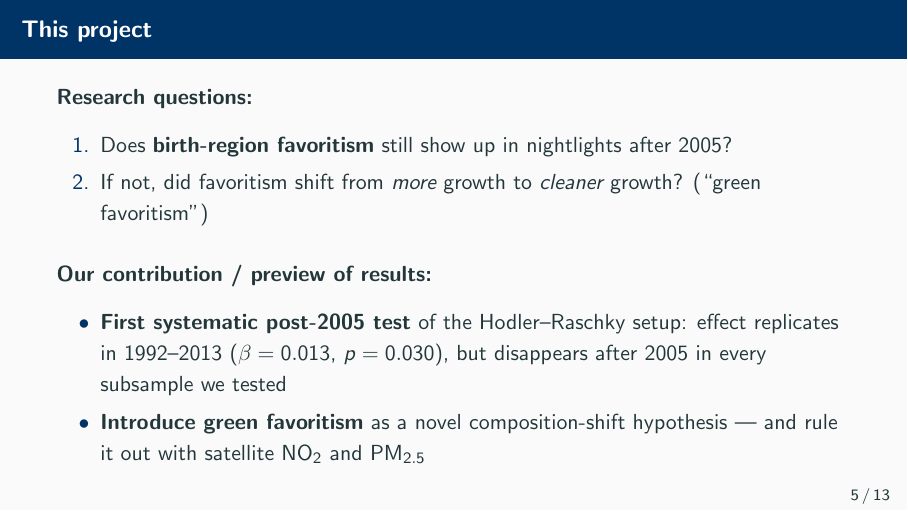
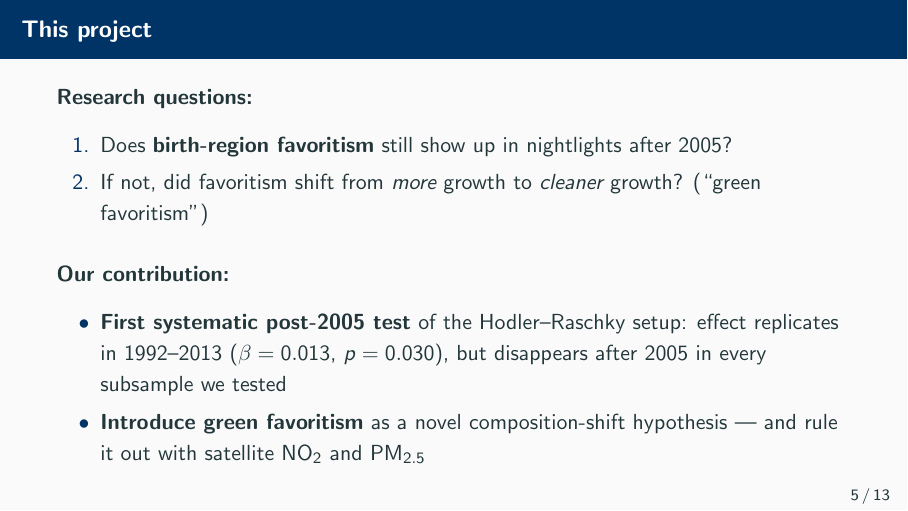
Before and after one commit to RichSchulz/political-leader-pollution, LaTeX slides (presentation/presentation.tex): page 5 of 14. Compiled offline with pdfLaTeX.

Commit message:
simplify

```diff
--- a/presentation/presentation.tex
+++ b/presentation/presentation.tex
@@ -89,7 +89,7 @@
     \end{enumerate}
 
     \vspace{0.6em}
-    \textbf{Our contribution / preview of results:}
+    \textbf{Our contribution:}
     \begin{itemize}
         \item \textbf{First systematic post-2005 test} of the Hodler--Raschky setup: effect replicates in 1992--2013 ($\beta = 0.013$, $p = 0.030$), but disappears after 2005 in every subsample we tested
         \item \textbf{Introduce \emph{green favoritism}} as a novel composition-shift hypothesis --- and rule it out with satellite NO$_2$ and PM$_{2.5}$
```
Also changed, not shown: presentation/presentation.pdf.
